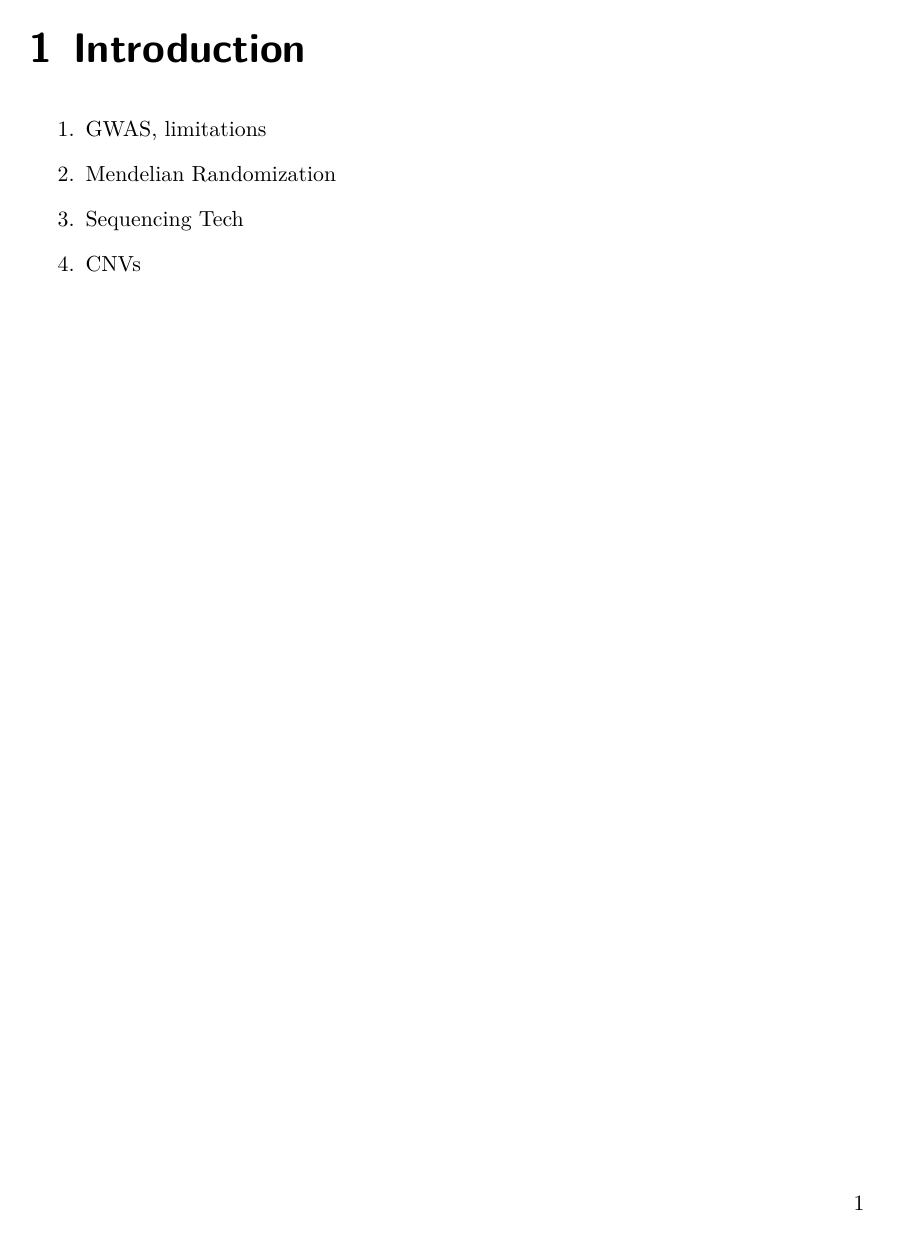
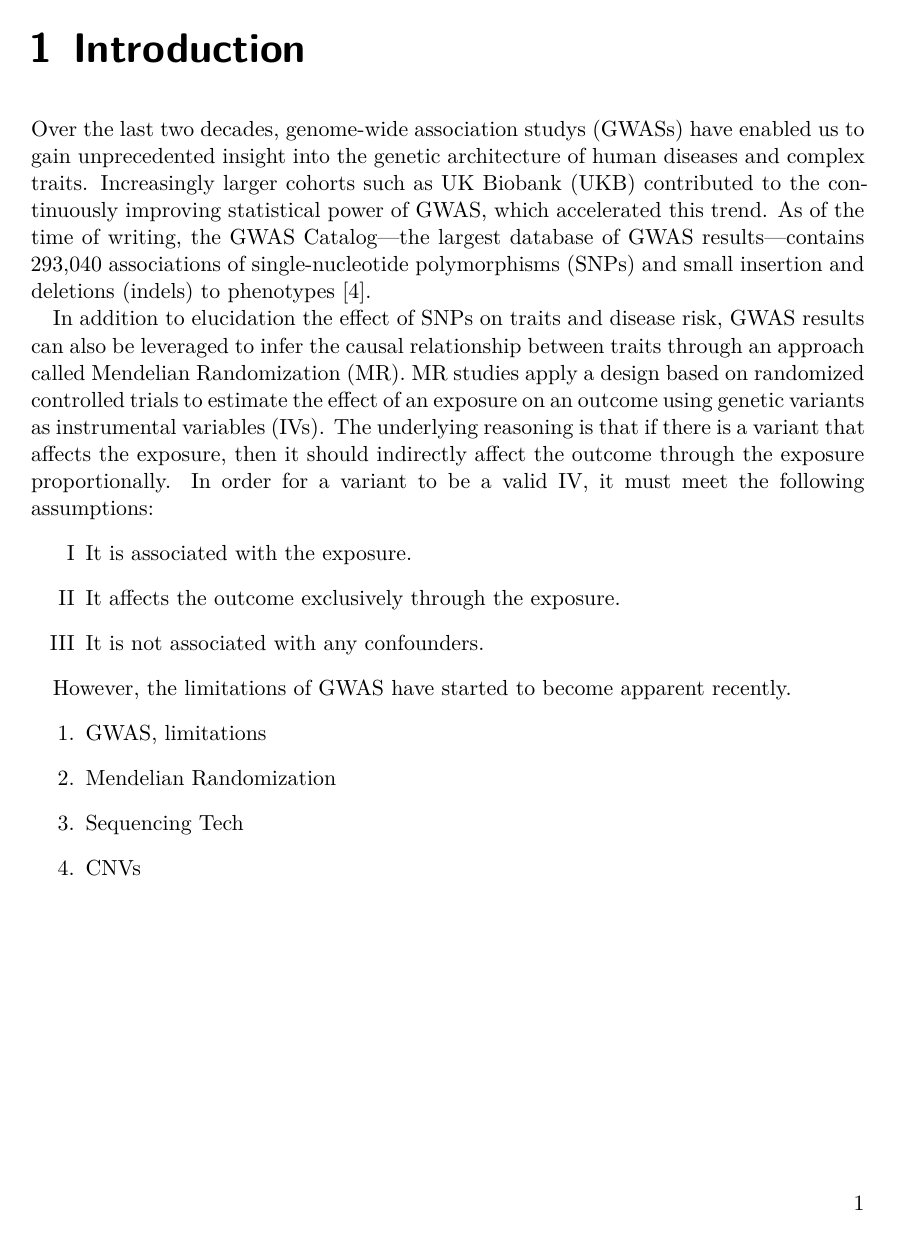
Before and after one commit to Schmytzi/halftime-report, a LaTeX thesis (main.tex): page 9 of 39 before the commit and page 9 of 37 after it. Compiled offline with XeLaTeX.

Commit message:
Added MR to intro

```diff
--- a/main.tex
+++ b/main.tex
@@ -43,7 +43,7 @@
 }
 
 % METADATA
-\title{The Effect of Common and Rare Genetic Variants on the Pathogenesis of Common Complex Diseases}
+\title{The Effect of Genetic Variants on the Pathogenesis of Common Complex Diseases}
 \author{Daniel Schmitz}
 \date{2021-10-15}
 
@@ -94,11 +94,10 @@
 \newacronym{acgh}{aCGH}{array comparative genomic hybridization}
 \newacronym{ngs}{NGS}{next-generation sequencing}
 \newacronym{clr}{CLR}{continuous long read}
-
-\newdualentry{mr}{MR}{Mendelian Randomization}{
-    An approach based on randomized controlled trials used to infer the causal effect of an exposure to an outcome using genetic variants as \glspl{iv}.
-    It requires the following assumptions to be met: I) the \glspl{iv} are associated with the exposure, II) the \glspl{iv} affect the outcome exclusively through the exposure, III) the \glspl{iv} are not associated with any confounders.
-}
+\newacronym[
+    firstplural=small insertions and deletions (indels)
+]{indel}{indel}{small insertion and deletion}
+\newacronym{mr}{MR}{Mendelian Randomization}
 
 % START OF DOCUMENT
 \begin{document}
@@ -193,6 +192,22 @@ The following publications are not part of the main research project.
 \parskip 0pt
 \parindent \oldparindent
 \chapter{Introduction}
+
+Over the last two decades, \glspl{gwas} have enabled us to gain unprecedented insight into the genetic architecture of human diseases and complex traits.
+Increasingly larger cohorts such as \gls{ukb} contributed to the continuously improving statistical power of \gls{gwas}, which accelerated this trend.
+As of the time of writing, the GWAS Catalog---the largest database of \gls{gwas} results---contains 293,040 associations of \glspl{snp} and \glspl{indel} to phenotypes \cite{Buniello2019}.
+
+In addition to elucidation the effect of \glspl{snp} on traits and disease risk, \gls{gwas} results can also be leveraged to infer the causal relationship between traits through an approach called \gls{mr}.
+\Gls{mr} studies apply a design based on randomized controlled trials to estimate the effect of an exposure on an outcome using genetic variants as \glspl{iv}.
+The underlying reasoning is that if there is a variant that affects the exposure, then it should indirectly affect the outcome through the exposure proportionally.
+In order for a variant to be a valid \gls{iv}, it must meet the following assumptions:
+\begin{enumerate}[label=\Roman*]
+    \item It is associated with the exposure.
+    \item It affects the outcome exclusively through the exposure.
+    \item It is not associated with any confounders.
+\end{enumerate}
+
+However, the limitations of \gls{gwas} have started to become apparent recently.
 \begin{enumerate}
     \item GWAS, limitations
     \item Mendelian Randomization
```
